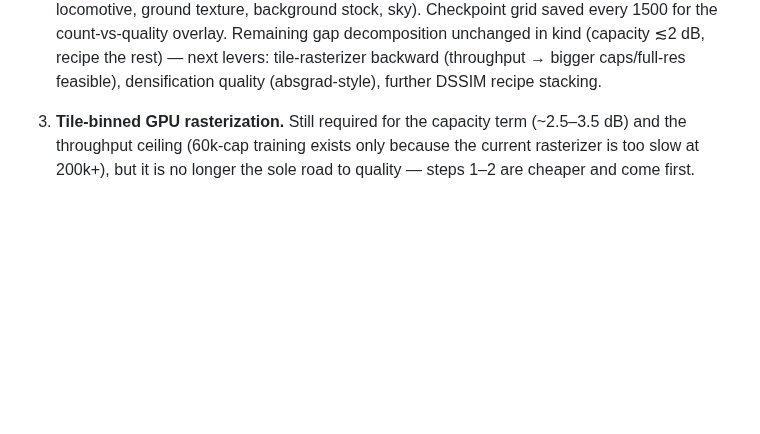
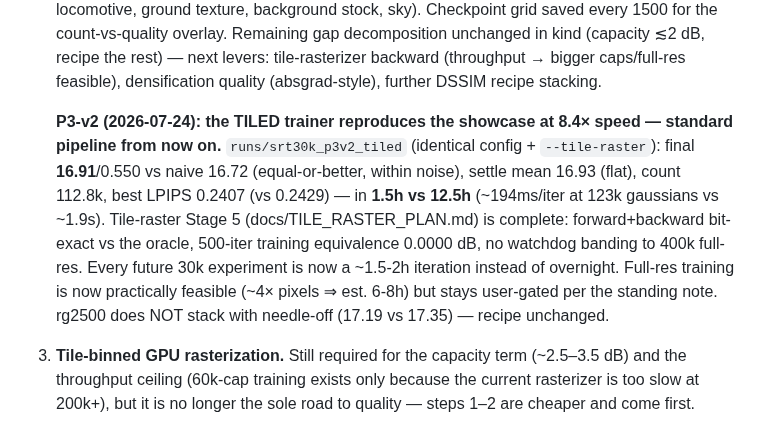
Before and after one commit to ozten/SplatRs, a Markdown page: docs/RECOVERY_PLAN.md, the part around the change. GitHub-like rendering; blank space fills up the shorter version.

Commit message:
P3-v2: tiled trainer reproduces the showcase at 8.4x speed (16.91 vs 16.72, 1.5h vs 12.5h) - standard pipeline
Co-Authored-By: Claude Fable 5 <noreply@anthropic.com>
Claude-Session: https://claude.ai/code/session_01DKZbbtGKzt7BEPC6Vxw6Jo

```diff
--- a/docs/RECOVERY_PLAN.md
+++ b/docs/RECOVERY_PLAN.md
@@ -1316,6 +1316,18 @@ per-checkpoint PLY headers). Findings:
    overlay. Remaining gap decomposition unchanged in kind (capacity ≲2 dB, recipe the
    rest) — next levers: tile-rasterizer backward (throughput → bigger caps/full-res
    feasible), densification quality (absgrad-style), further DSSIM recipe stacking.
+
+   **P3-v2 (2026-07-24): the TILED trainer reproduces the showcase at 8.4× speed —
+   standard pipeline from now on.** `runs/srt30k_p3v2_tiled` (identical config +
+   `--tile-raster`): final **16.91**/0.550 vs naive 16.72 (equal-or-better, within
+   noise), settle mean 16.93 (flat), count 112.8k, best LPIPS 0.2407 (vs 0.2429) —
+   in **1.5h vs 12.5h** (~194ms/iter at 123k gaussians vs ~1.9s). Tile-raster Stage 5
+   (docs/TILE_RASTER_PLAN.md) is complete: forward+backward bit-exact vs the oracle,
+   500-iter training equivalence 0.0000 dB, no watchdog banding to 400k full-res.
+   Every future 30k experiment is now a ~1.5-2h iteration instead of overnight.
+   Full-res training is now practically feasible (~4× pixels ⇒ est. 6-8h) but stays
+   user-gated per the standing note. rg2500 does NOT stack with needle-off (17.19 vs
+   17.35) — recipe unchanged.
 3. **Tile-binned GPU rasterization.** Still required for the capacity term (~2.5–3.5 dB) and the
    throughput ceiling (60k-cap training exists only because the current rasterizer is too slow at
    200k+), but it is no longer the sole road to quality — steps 1–2 are cheaper and come first.
```
Also changed, not shown: docs/AUTONOMY_PLAN_20260723.md (+3 -0 lines).
